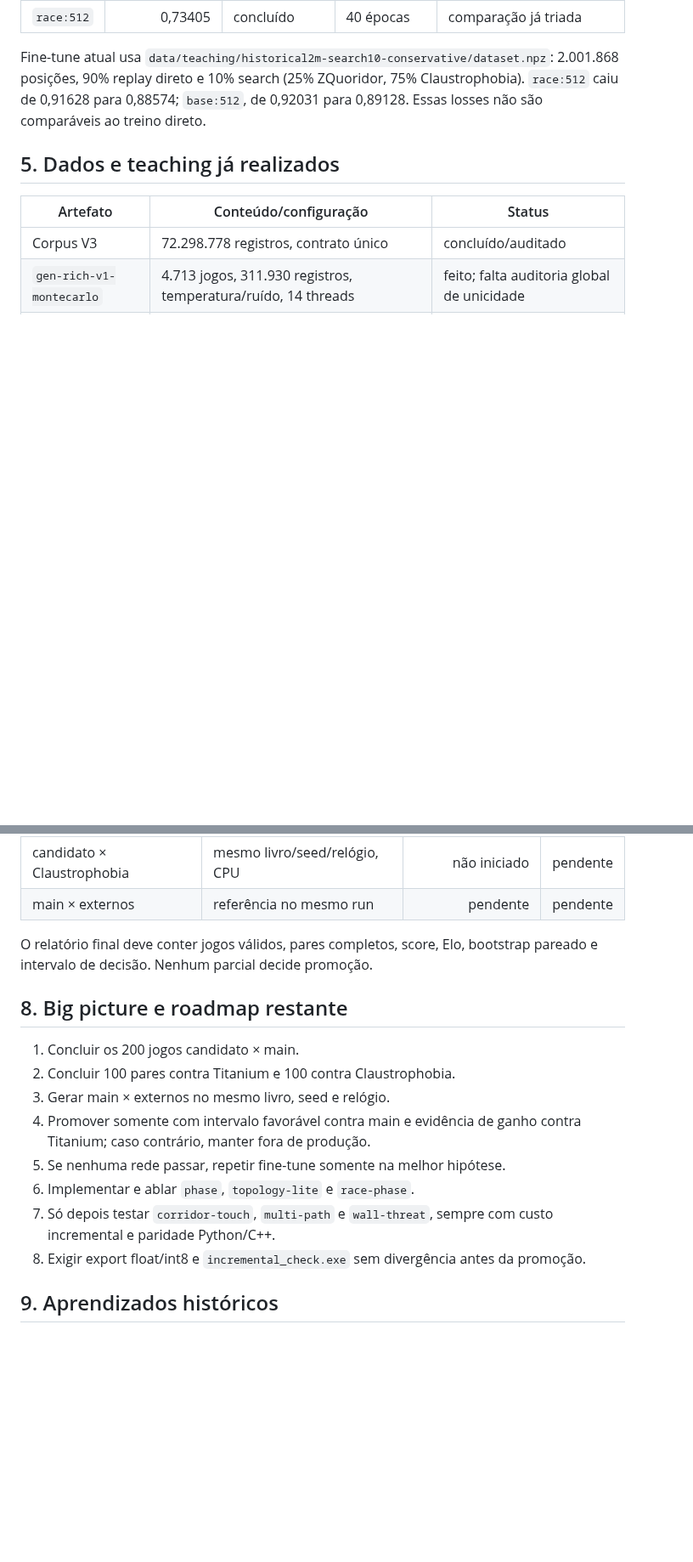
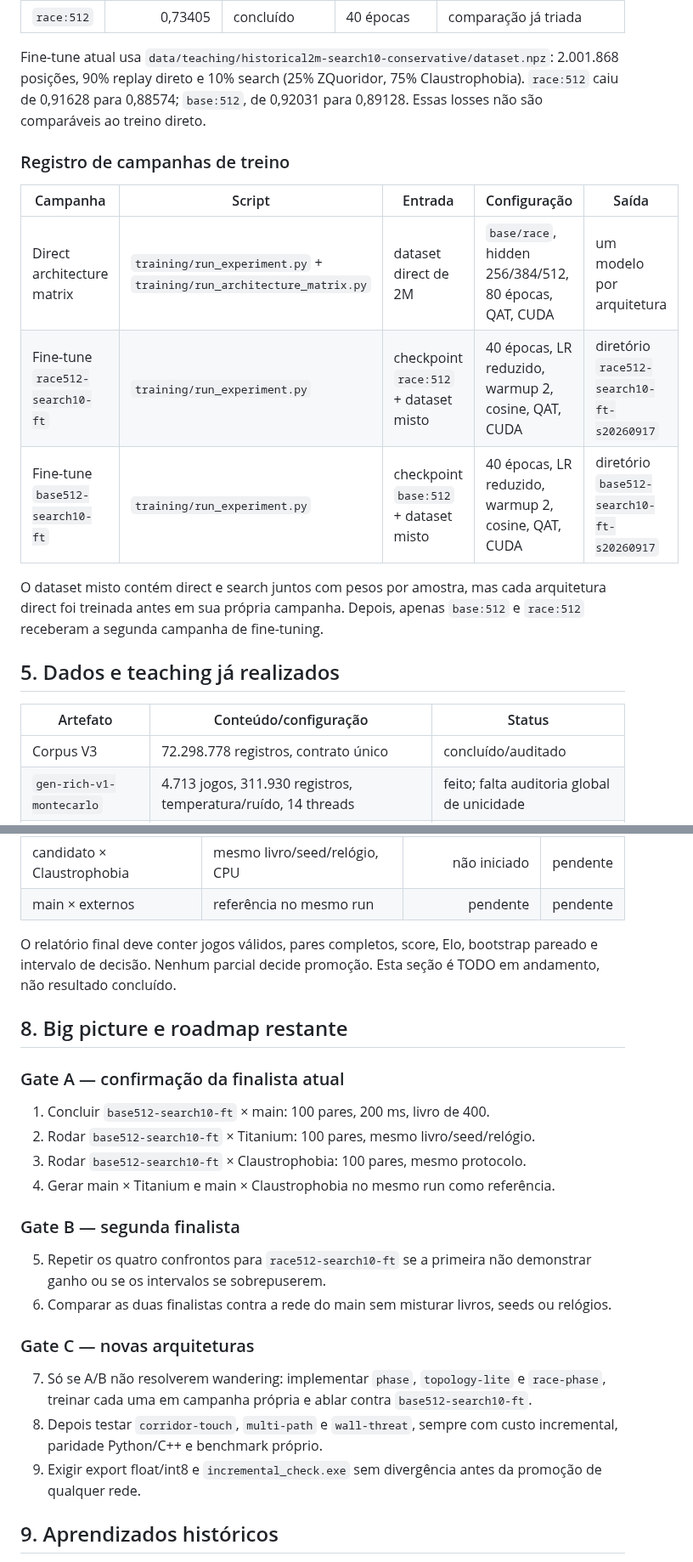
Before and after one commit to gitzambrano/zquoridor, a Markdown page: plano-zquoridor.md, 2 parts joined by grey strips. Shown at 85% size. GitHub-like rendering; blank space fills up the shorter version.

Commit message:
docs: clarify data lineage training and benchmark TODOs

```diff
--- a/plano-zquoridor.md
+++ b/plano-zquoridor.md
@@ -73,6 +76,18 @@ Fine-tune atual usa `data/teaching/historical2m-search10-conservative/dataset.np
 Claustrophobia). `race:512` caiu de 0,91628 para 0,88574; `base:512`, de
 0,92031 para 0,89128. Essas losses não são comparáveis ao treino direto.
 
+### Registro de campanhas de treino
+
+| Campanha | Script | Entrada | Configuração | Saída |
+|---|---|---|---|---|
+| Direct architecture matrix | `training/run_experiment.py` + `training/run_architecture_matrix.py` | dataset direct de 2M | `base/race`, hidden 256/384/512, 80 épocas, QAT, CUDA | um modelo por arquitetura |
+| Fine-tune `race512-search10-ft` | `training/run_experiment.py` | checkpoint `race:512` + dataset misto | 40 épocas, LR reduzido, warmup 2, cosine, QAT, CUDA | diretório `race512-search10-ft-s20260917` |
+| Fine-tune `base512-search10-ft` | `training/run_experiment.py` | checkpoint `base:512` + dataset misto | 40 épocas, LR reduzido, warmup 2, cosine, QAT, CUDA | diretório `base512-search10-ft-s20260917` |
+
+O dataset misto contém direct e search juntos com pesos por amostra, mas cada
+arquitetura direct foi treinada antes em sua própria campanha. Depois, apenas
+`base:512` e `race:512` receberam a segunda campanha de fine-tuning.
+
 ## 5. Dados e teaching já realizados
 
 | Artefato | Conteúdo/configuração | Status |
@@ -120,20 +150,33 @@ Diretório: `benchmark_results/base512-search10-ft-confirm-200ms-s20260918`.
 
 O relatório final deve conter jogos válidos, pares completos, score, Elo,
 bootstrap pareado e intervalo de decisão. Nenhum parcial decide promoção.
+Esta seção é TODO em andamento, não resultado concluído.
 
 ## 8. Big picture e roadmap restante
 
-1. Concluir os 200 jogos candidato × main.
-2. Concluir 100 pares contra Titanium e 100 contra Claustrophobia.
-3. Gerar main × externos no mesmo livro, seed e relógio.
-4. Promover somente com intervalo favorável contra main e evidência de ganho
-   contra Titanium; caso contrário, manter fora de produção.
-5. Se nenhuma rede passar, repetir fine-tune somente na melhor hipótese.
-6. Implementar e ablar `phase`, `topology-lite` e `race-phase`.
-7. Só depois testar `corridor-touch`, `multi-path` e `wall-threat`, sempre com
-   custo incremental e paridade Python/C++.
-8. Exigir export float/int8 e `incremental_check.exe` sem divergência antes da
-   promoção.
+### Gate A — confirmação da finalista atual
+
+1. Concluir `base512-search10-ft` × main: 100 pares, 200 ms, livro de 400.
+2. Rodar `base512-search10-ft` × Titanium: 100 pares, mesmo livro/seed/relógio.
+3. Rodar `base512-search10-ft` × Claustrophobia: 100 pares, mesmo protocolo.
+4. Gerar main × Titanium e main × Claustrophobia no mesmo run como referência.
+
+### Gate B — segunda finalista
+
+5. Repetir os quatro confrontos para `race512-search10-ft` se a primeira não
+   demonstrar ganho ou se os intervalos se sobrepuserem.
+6. Comparar as duas finalistas contra a rede do main sem misturar livros,
+   seeds ou relógios.
+
+### Gate C — novas arquiteturas
+
+7. Só se A/B não resolverem wandering: implementar `phase`, `topology-lite` e
+   `race-phase`, treinar cada uma em campanha própria e ablar contra
+   `base512-search10-ft`.
+8. Depois testar `corridor-touch`, `multi-path` e `wall-threat`, sempre com
+   custo incremental, paridade Python/C++ e benchmark próprio.
+9. Exigir export float/int8 e `incremental_check.exe` sem divergência antes da
+   promoção de qualquer rede.
 
 ## 9. Aprendizados históricos
 
```
Also changed, not shown: other parts of plano-zquoridor.md (+20 -2 lines).
